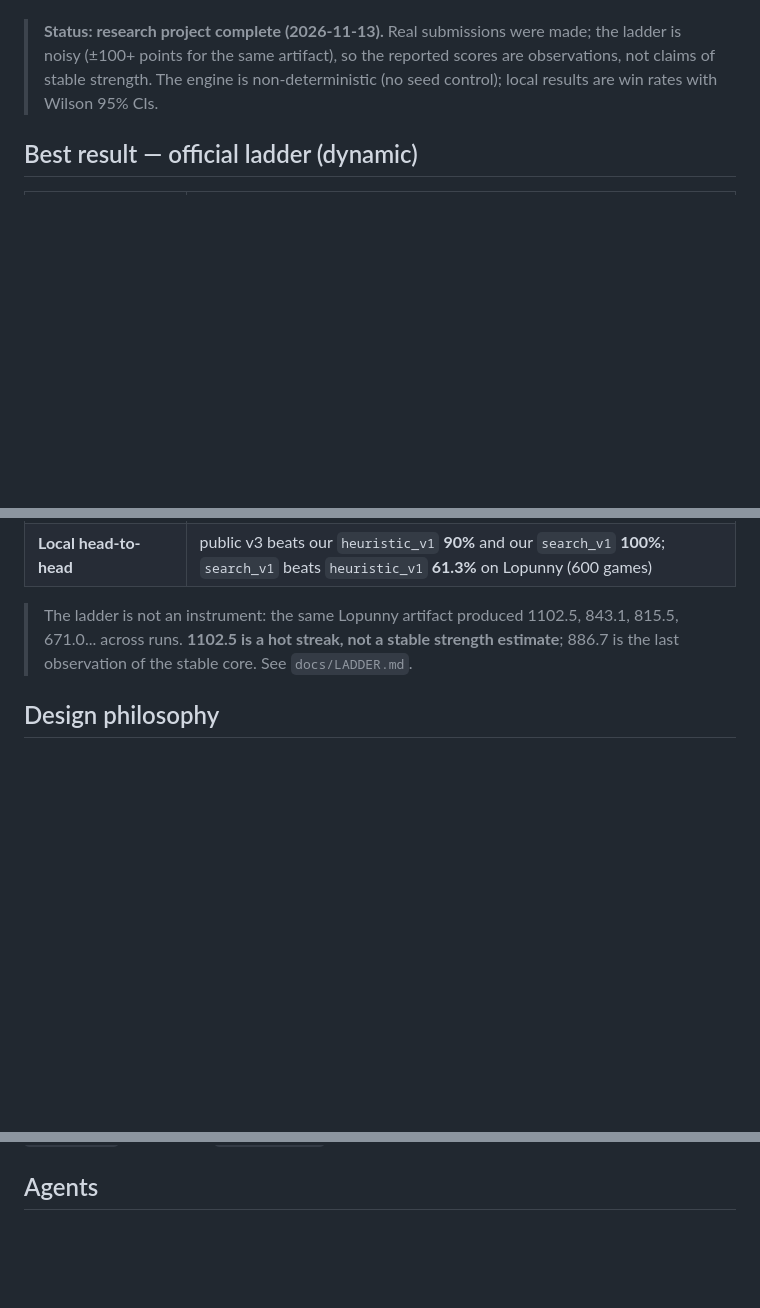
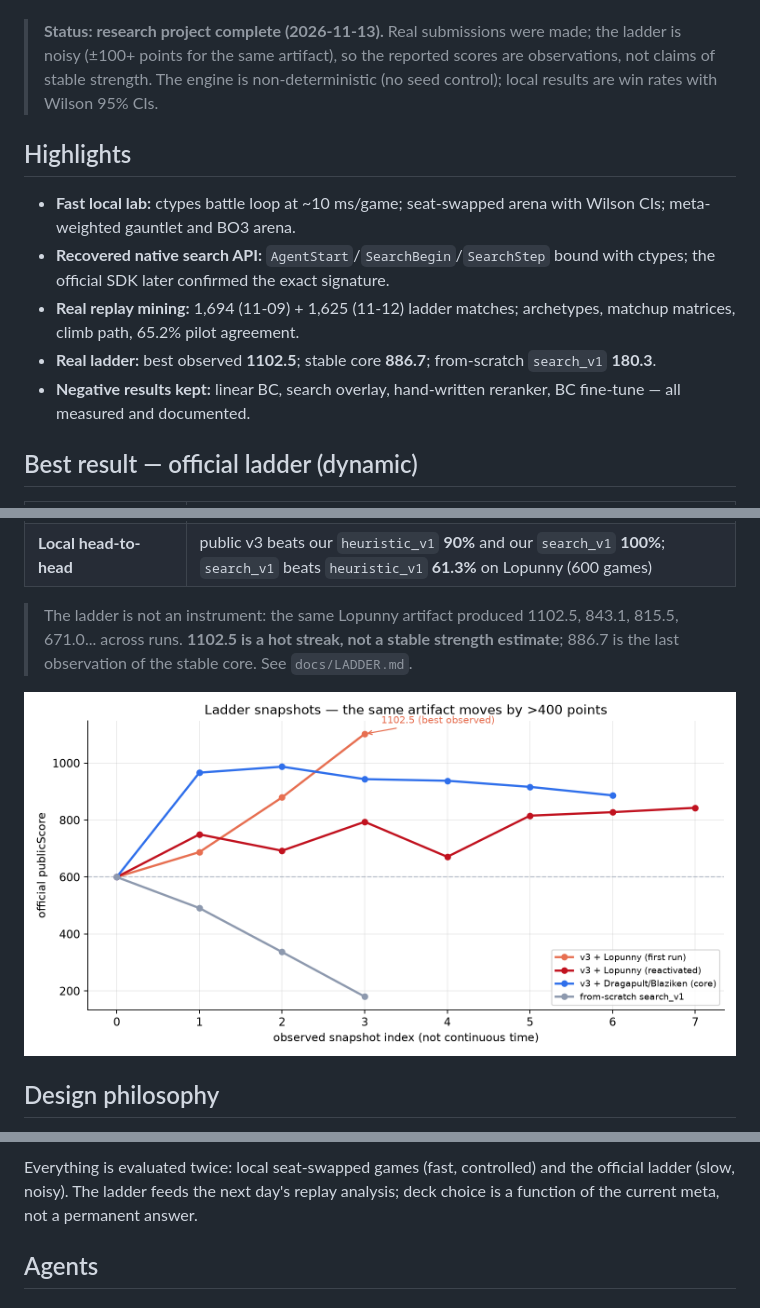
Before and after one commit to John-Ferrel/ptcg-ai-battle-lab, a Markdown page: README.md, 3 parts joined by grey strips. Drawn GitHub-style; pictures changed too: docs/figures/ladder_noise.png (added); blank space fills up the shorter version.

```diff
--- a/README.md
+++ b/README.md
@@ -11,6 +16,14 @@ ladder games, and a reproducible submission builder.
 > reported scores are observations, not claims of stable strength. The engine is
 > non-deterministic (no seed control); local results are win rates with Wilson
 > 95% CIs.
+
+## Highlights
+
+- **Fast local lab:** ctypes battle loop at ~10 ms/game; seat-swapped arena with Wilson CIs; meta-weighted gauntlet and BO3 arena.
+- **Recovered native search API:** `AgentStart`/`SearchBegin`/`SearchStep` bound with ctypes; the official SDK later confirmed the exact signature.
+- **Real replay mining:** 1,694 (11-09) + 1,625 (11-12) ladder matches; archetypes, matchup matrices, climb path, 65.2% pilot agreement.
+- **Real ladder:** best observed **1102.5**; stable core **886.7**; from-scratch `search_v1` **180.3**.
+- **Negative results kept:** linear BC, search overlay, hand-written reranker, BC fine-tune — all measured and documented.
 
 ## Best result — official ladder (dynamic)
 
@@ -26,6 +39,8 @@ ladder games, and a reproducible submission builder.
 > strength estimate**; 886.7 is the last observation of the stable core.
 > See `docs/LADDER.md`.
 
+![Ladder snapshots](docs/figures/ladder_noise.png)
+
 ## Design philosophy
 
 1. **Research before building.** Read the rules, engine API and public field first; the public PPO baseline was 90–100% stronger than our from-scratch agents, so reusing it was the highest-value decision.
@@ -44,3 +93,6 @@ Complete (2026-11-13). Full narrative: **`FINAL_REPORT.md`** · experiments: **`
+Everything is evaluated twice: local seat-swapped games (fast, controlled) and
+the official ladder (slow, noisy). The ladder feeds the next day's replay
+analysis; deck choice is a function of the current meta, not a permanent answer.
 
 ## Agents
 
```
Also changed, not shown: other parts of README.md (+39 -0 lines), docs/PUBLISHING.md (added, +83 -0 lines), docs/figures/climb_path.png (added), docs/figures/matchup_1112.png (added), docs/figures/meta_1112.png (added), 1 other file.
